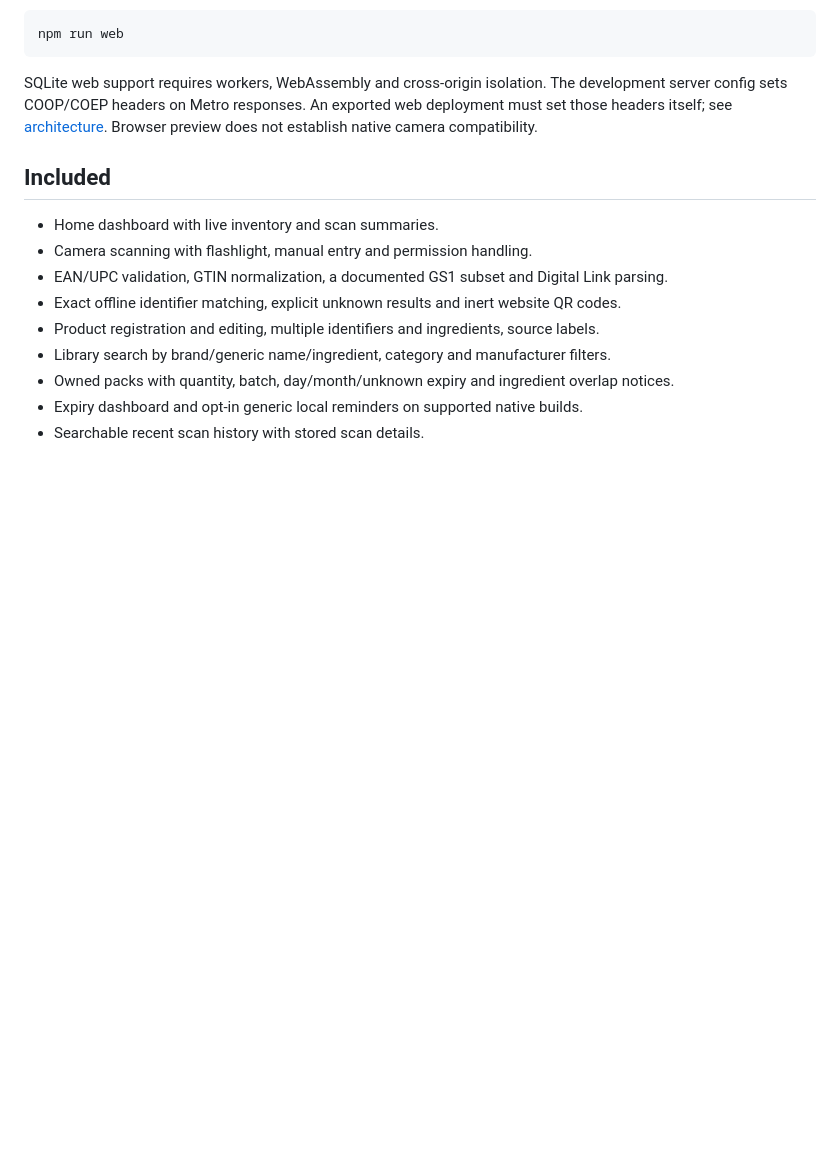
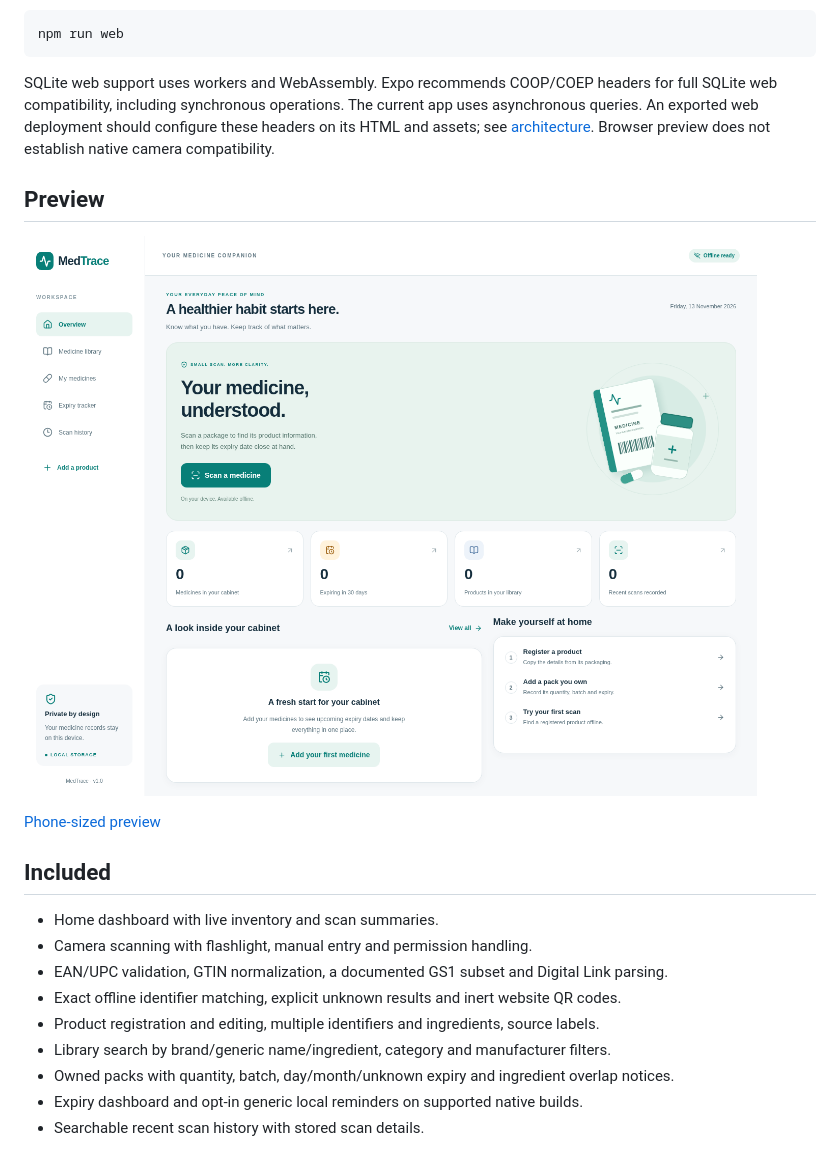
Before and after one commit to nethsara-rahiru/MediTrace, a Markdown page: README.md, the part around the change. GitHub-like rendering; pictures changed too: docs/screenshots/overview-desktop.png (added); blank space fills up the shorter version.

Commit message:
docs: record validation evidence and desktop and phone previews

````diff
--- a/README.md
+++ b/README.md
@@ -21,10 +21,17 @@ For the browser preview:
 npm run web
 ```
 
-SQLite web support requires workers, WebAssembly and cross-origin isolation.
-The development server config sets COOP/COEP headers on Metro responses. An
-exported web deployment must set those headers itself; see [architecture](docs/architecture.md).
+SQLite web support uses workers and WebAssembly. Expo recommends COOP/COEP
+headers for full SQLite web compatibility, including synchronous operations. The
+current app uses asynchronous queries. An exported web deployment should configure
+these headers on its HTML and assets; see [architecture](docs/architecture.md).
 Browser preview does not establish native camera compatibility.
+
+## Preview
+
+![MedTrace browser overview with an empty local catalog](docs/screenshots/overview-desktop.png)
+
+[Phone-sized preview](docs/screenshots/overview-mobile.png)
 
 ## Included
 
````
Also changed, not shown: docs/architecture.md (+4 -1 lines), docs/validation.md (added, +28 -0 lines), docs/screenshots/overview-mobile.png (added), 1 other file.
